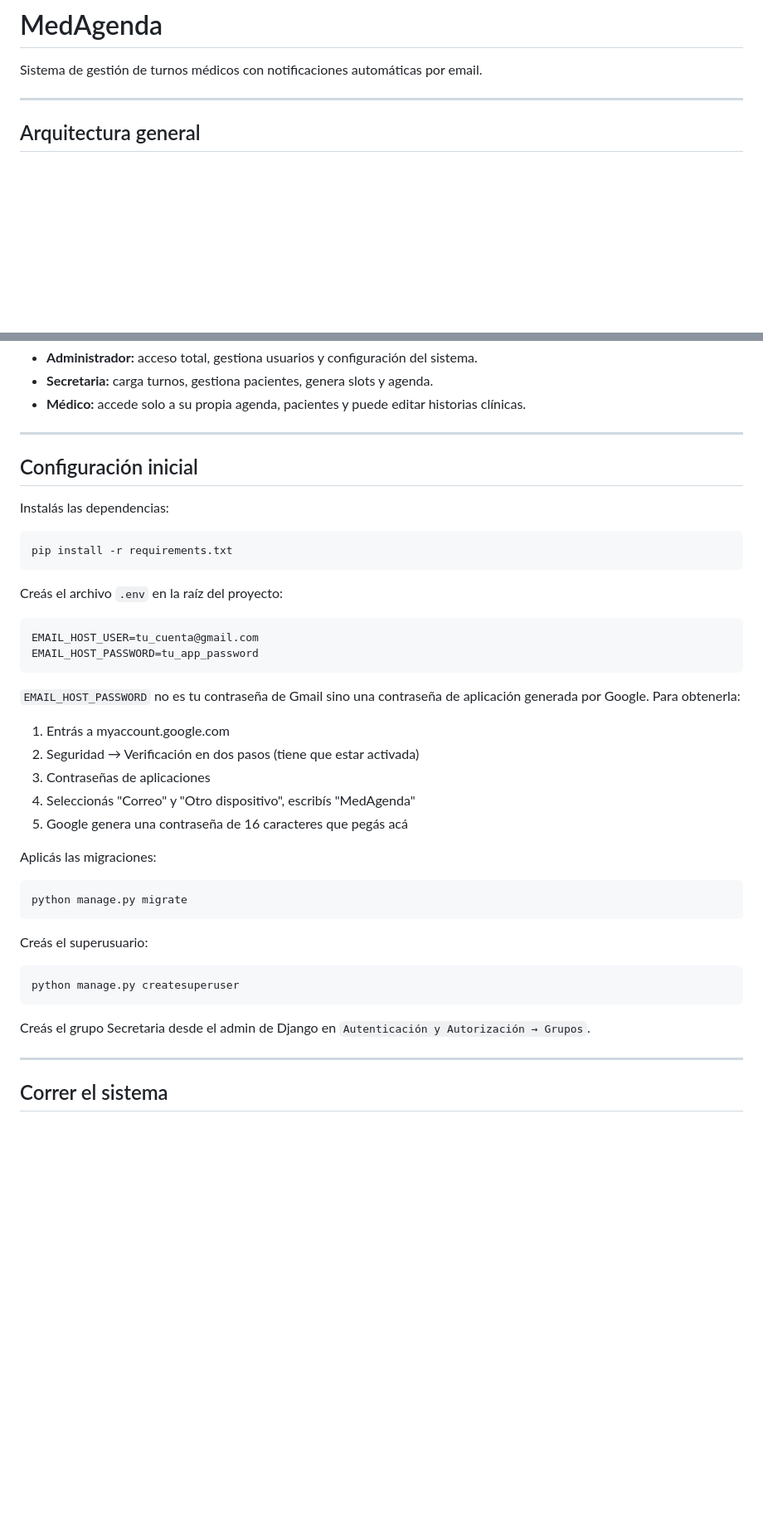
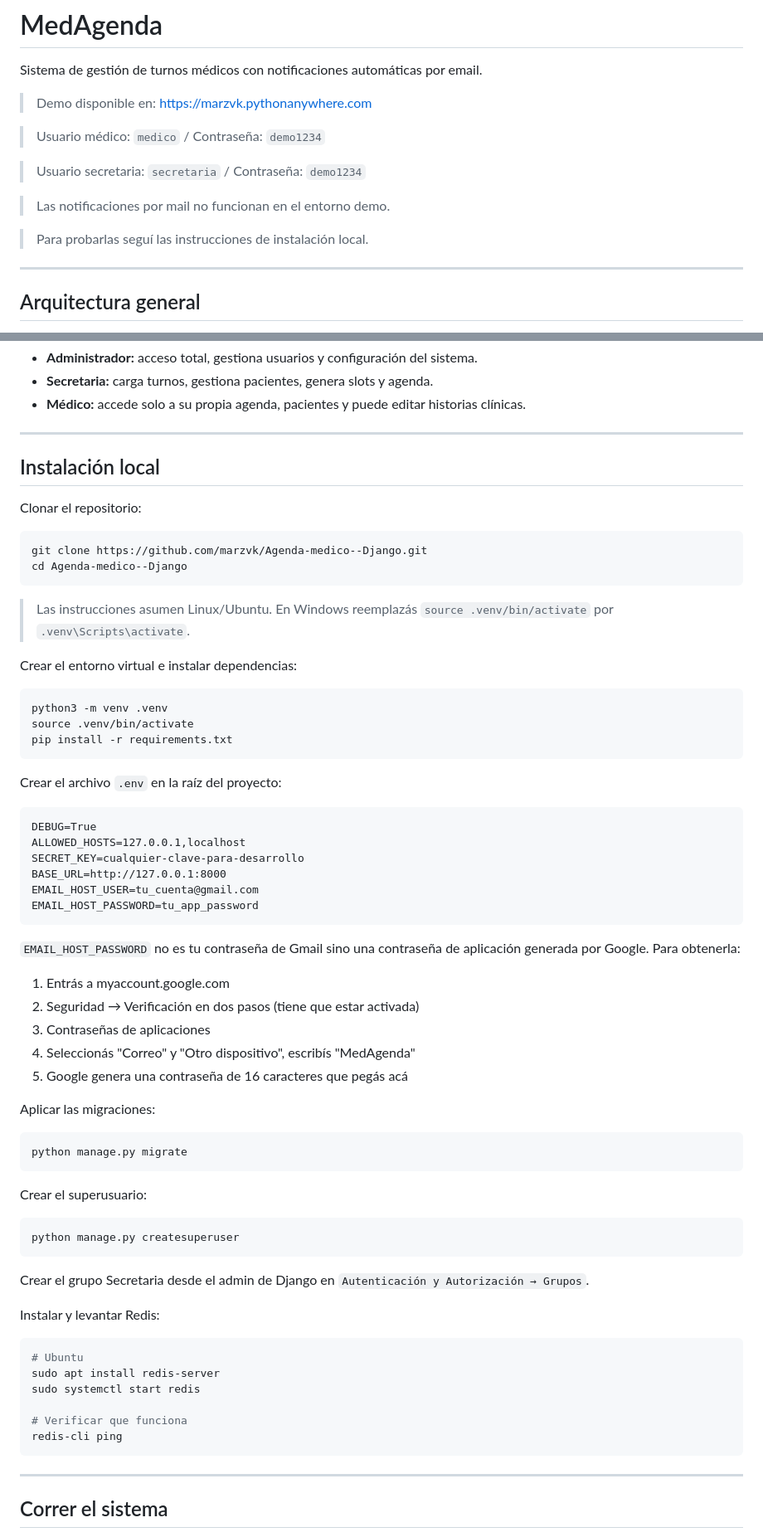
Before and after one commit to marzvk/Agenda-medico--Django, a Markdown page: README.md, 2 parts joined by grey strips. Shown at 83% size. Drawn GitHub-style; blank space fills up the shorter version.

Commit message:
docs: update README with demo credentials, installation guide and deploy notes

````diff
--- a/README.md
+++ b/README.md
@@ -1,6 +1,16 @@
 # MedAgenda
 
 Sistema de gestión de turnos médicos con notificaciones automáticas por email.
+
+> Demo disponible en: https://marzvk.pythonanywhere.com
+
+> Usuario médico: `medico` / Contraseña: `demo1234`
+
+> Usuario secretaria: `secretaria` / Contraseña: `demo1234`
+
+> Las notificaciones por mail no funcionan en el entorno demo.
+
+> Para probarlas seguí las instrucciones de instalación local.
 
 ---
 
@@ -61,21 +71,34 @@ Sistema de gestión de turnos médicos con notificaciones automáticas por email
 
 ---
 
-## Configuración inicial
+## Instalación local
 
-Instalás las dependencias:
+Clonar el repositorio:
 ```bash
+git clone https://github.com/marzvk/Agenda-medico--Django.git
+cd Agenda-medico--Django
+```
+
+> Las instrucciones asumen Linux/Ubuntu. En Windows reemplazás `source .venv/bin/activate` por `.venv\Scripts\activate`.
+
+Crear el entorno virtual e instalar dependencias:
+```bash
+python3 -m venv .venv
+source .venv/bin/activate
 pip install -r requirements.txt
 ```
 
-Creás el archivo `.env` en la raíz del proyecto:
+Crear el archivo `.env` en la raíz del proyecto:
 ```
+DEBUG=True
+ALLOWED_HOSTS=127.0.0.1,localhost
+SECRET_KEY=cualquier-clave-para-desarrollo
+BASE_URL=http://127.0.0.1:8000
 EMAIL_HOST_USER=tu_cuenta@gmail.com
 EMAIL_HOST_PASSWORD=tu_app_password
 ```
 
-`EMAIL_HOST_PASSWORD` no es tu contraseña de Gmail sino una contraseña de aplicación
-generada por Google. Para obtenerla:
+`EMAIL_HOST_PASSWORD` no es tu contraseña de Gmail sino una contraseña de aplicación generada por Google. Para obtenerla:
 
 1. Entrás a myaccount.google.com
 2. Seguridad → Verificación en dos pasos (tiene que estar activada)
@@ -83,17 +106,27 @@ generada por Google. Para obtenerla:
 4. Seleccionás "Correo" y "Otro dispositivo", escribís "MedAgenda"
 5. Google genera una contraseña de 16 caracteres que pegás acá
 
-Aplicás las migraciones:
+Aplicar las migraciones:
 ```bash
 python manage.py migrate
 ```
 
-Creás el superusuario:
+Crear el superusuario:
 ```bash
 python manage.py createsuperuser
 ```
 
-Creás el grupo Secretaria desde el admin de Django en `Autenticación y Autorización → Grupos`.
+Crear el grupo Secretaria desde el admin de Django en `Autenticación y Autorización → Grupos`.
+
+Instalar y levantar Redis:
+```bash
+# Ubuntu
+sudo apt install redis-server
+sudo systemctl start redis
+
+# Verificar que funciona
+redis-cli ping
+```
 
 ---
 
````
